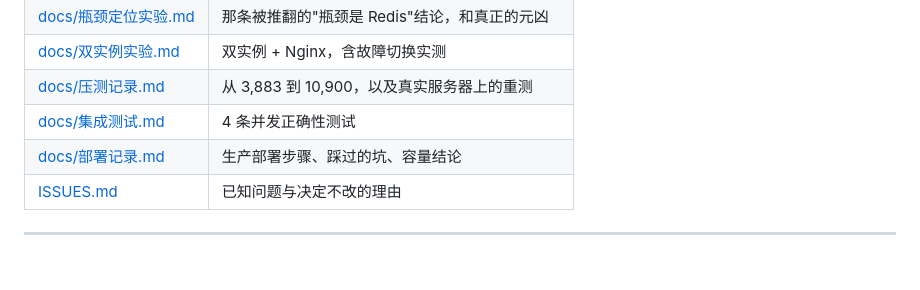
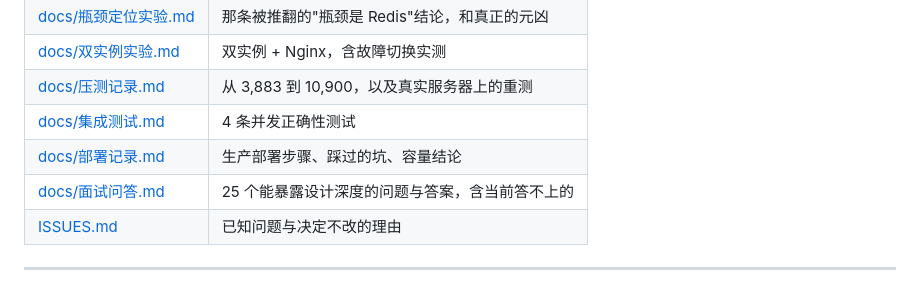
Before and after one commit to Tedd-Chew/audio-mall, a Markdown page: README.md, the part around the change. GitHub-like rendering.

```diff
--- a/README.md
+++ b/README.md
@@ -237,6 +237,7 @@ frontend/    早期静态站点（本次后端重构未使用）
 | [docs/压测记录.md](docs/压测记录.md) | 从 3,883 到 10,900，以及真实服务器上的重测 |
 | [docs/集成测试.md](docs/集成测试.md) | 4 条并发正确性测试 |
 | [docs/部署记录.md](docs/部署记录.md) | 生产部署步骤、踩过的坑、容量结论 |
+| [docs/面试问答.md](docs/面试问答.md) | 25 个能暴露设计深度的问题与答案，含当前答不上的 |
 | [ISSUES.md](ISSUES.md) | 已知问题与决定不改的理由 |
 
 ---
```
Also changed, not shown: docs/面试问答.md (added, +299 -0 lines).
